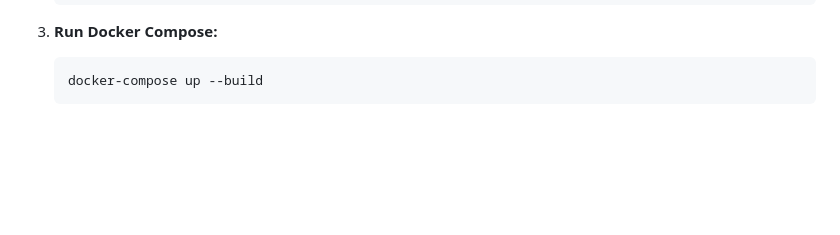
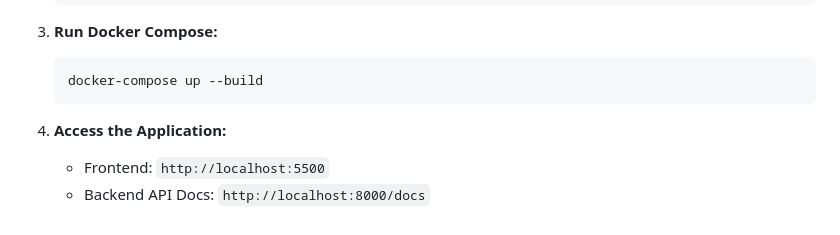
Before and after one commit to rohitpawar-tech/placement-rag-assistant, a Markdown page: README.md, the part around the change. Rendered like a GitHub page; blank space fills up the shorter version.

Commit message:
Update README with access instructions
Added instructions for accessing the application after setup.

````diff
--- a/README.md
+++ b/README.md
@@ -75,3 +75,6 @@ This is the easiest way to run the full stack (Backend + Database) without depen
     ```bash
     docker-compose up --build
     ```
+4.  **Access the Application:**
+    *   Frontend: `http://localhost:5500`
+    *   Backend API Docs: `http://localhost:8000/docs`
````
